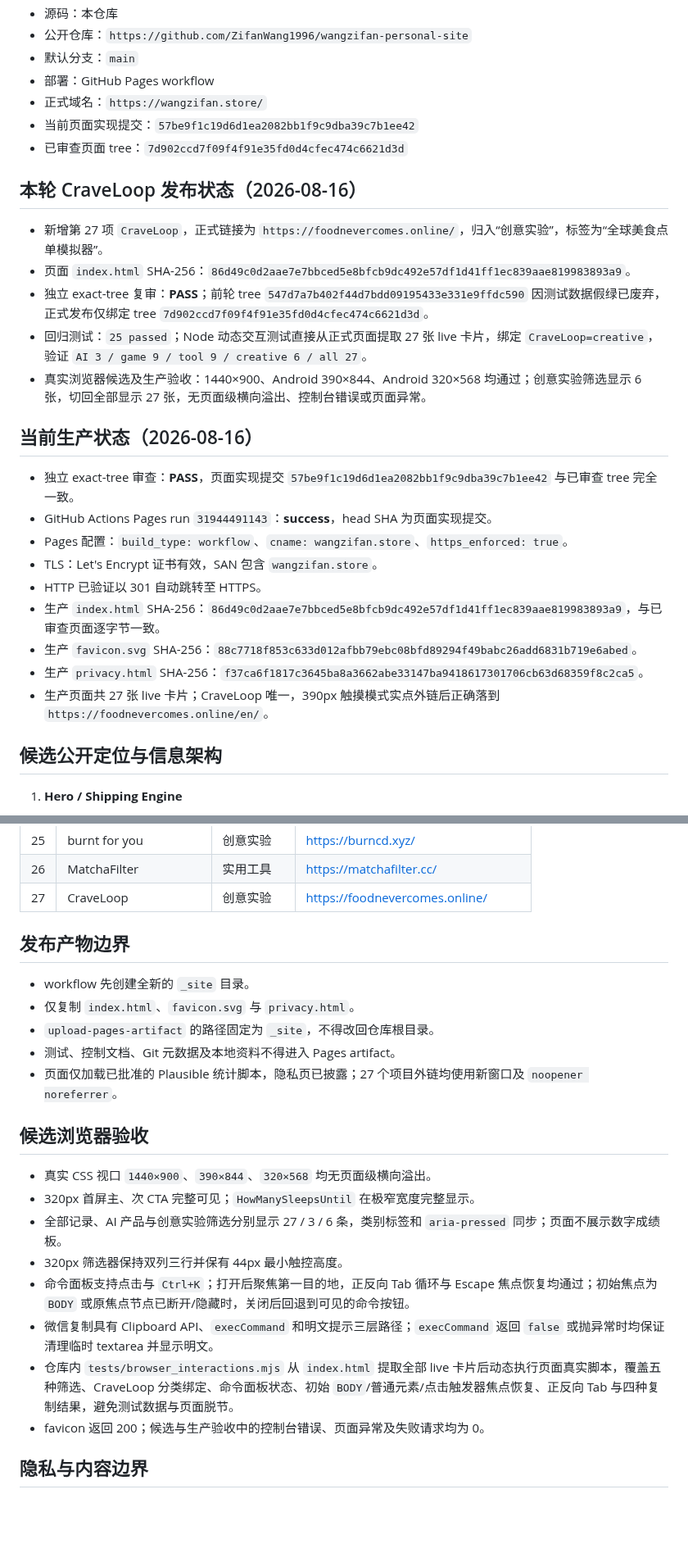
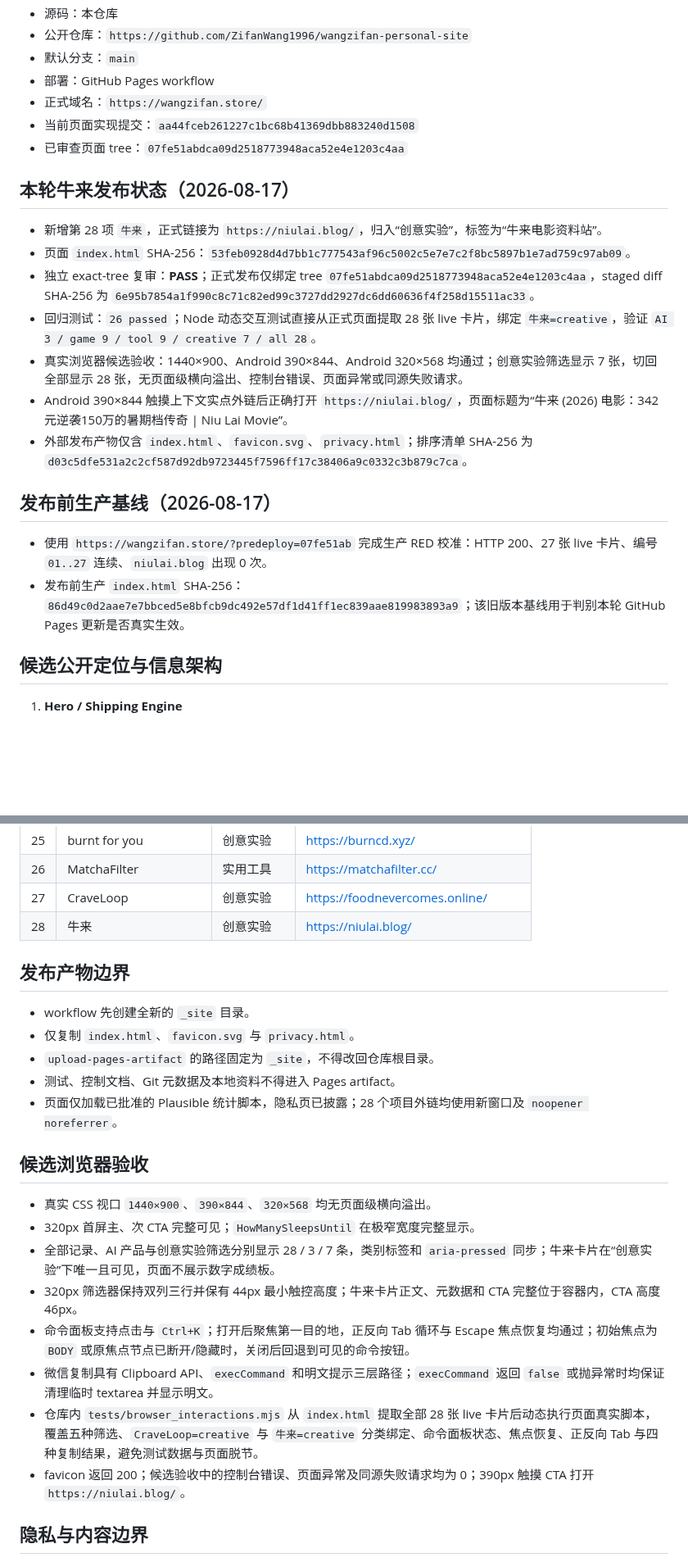
Before and after one commit to ZifanWang1996/wangzifan-personal-site, a Markdown page: project-control.md, 2 parts joined by grey strips. Shown at 82% size. GitHub-like rendering; blank space fills up the shorter version.

Commit message:
docs: update control board for 牛来 release

```diff
--- a/project-control.md
+++ b/project-control.md
@@ -9,28 +9,23 @@
 - 默认分支：`main`
 - 部署：GitHub Pages workflow
 - 正式域名：`https://wangzifan.store/`
-- 当前页面实现提交：`57be9f1c19d6d1ea2082bb1f9c9dba39c7b1ee42`
-- 已审查页面 tree：`7d902ccd7f09f4f91e35fd0d4cfec474c6621d3d`
+- 当前页面实现提交：`aa44fceb261227c1bc68b41369dbb883240d1508`
+- 已审查页面 tree：`07fe51abdca09d2518773948aca52e4e1203c4aa`
 
-## 本轮 CraveLoop 发布状态（2026-08-16）
+## 本轮牛来发布状态（2026-08-17）
 
-- 新增第 27 项 `CraveLoop`，正式链接为 `https://foodnevercomes.online/`，归入“创意实验”，标签为“全球美食点单模拟器”。
-- 页面 `index.html` SHA-256：`86d49c0d2aae7e7bbced5e8bfcb9dc492e57df1d41ff1ec839aae819983893a9`。
-- 独立 exact-tree 复审：**PASS**；前轮 tree `547d7a7b402f44d7bdd09195433e331e9ffdc590` 因测试数据假绿已废弃，正式发布仅绑定 tree `7d902ccd7f09f4f91e35fd0d4cfec474c6621d3d`。
-- 回归测试：`25 passed`；Node 动态交互测试直接从正式页面提取 27 张 live 卡片，绑定 `CraveLoop=creative`，验证 `AI 3 / game 9 / tool 9 / creative 6 / all 27`。
-- 真实浏览器候选及生产验收：1440×900、Android 390×844、Android 320×568 均通过；创意实验筛选显示 6 张，切回全部显示 27 张，无页面级横向溢出、控制台错误或页面异常。
+- 新增第 28 项 `牛来`，正式链接为 `https://niulai.blog/`，归入“创意实验”，标签为“牛来电影资料站”。
+- 页面 `index.html` SHA-256：`53feb0928d4d7bb1c777543af96c5002c5e7e7c2f8bc5897b1e7ad759c97ab09`。
+- 独立 exact-tree 复审：**PASS**；正式发布仅绑定 tree `07fe51abdca09d2518773948aca52e4e1203c4aa`，staged diff SHA-256 为 `6e95b7854a1f990c8c71c82ed99c3727dd2927dc6dd60636f4f258d15511ac33`。
+- 回归测试：`26 passed`；Node 动态交互测试直接从正式页面提取 28 张 live 卡片，绑定 `牛来=creative`，验证 `AI 3 / game 9 / tool 9 / creative 7 / all 28`。
+- 真实浏览器候选验收：1440×900、Android 390×844、Android 320×568 均通过；创意实验筛选显示 7 张，切回全部显示 28 张，无页面级横向溢出、控制台错误、页面异常或同源失败请求。
+- Android 390×844 触摸上下文实点外链后正确打开 `https://niulai.blog/`，页面标题为“牛来 (2026) 电影：342元逆袭150万的暑期档传奇 | Niu Lai Movie”。
+- 外部发布产物仅含 `index.html`、`favicon.svg`、`privacy.html`；排序清单 SHA-256 为 `d03c5dfe531a2c2cf587d92db9723445f7596ff17c38406a9c0332c3b879c7ca`。
 
-## 当前生产状态（2026-08-16）
+## 发布前生产基线（2026-08-17）
 
-- 独立 exact-tree 审查：**PASS**，页面实现提交 `57be9f1c19d6d1ea2082bb1f9c9dba39c7b1ee42` 与已审查 tree 完全一致。
-- GitHub Actions Pages run `31944491143`：**success**，head SHA 为页面实现提交。
-- Pages 配置：`build_type: workflow`、`cname: wangzifan.store`、`https_enforced: true`。
-- TLS：Let's Encrypt 证书有效，SAN 包含 `wangzifan.store`。
-- HTTP 已验证以 301 自动跳转至 HTTPS。
-- 生产 `index.html` SHA-256：`86d49c0d2aae7e7bbced5e8bfcb9dc492e57df1d41ff1ec839aae819983893a9`，与已审查页面逐字节一致。
-- 生产 `favicon.svg` SHA-256：`88c7718f853c633d012afbb79ebc08bfd89294f49babc26add6831b719e6abed`。
-- 生产 `privacy.html` SHA-256：`f37ca6f1817c3645ba8a3662abe33147ba9418617301706cb63d68359f8c2ca5`。
-- 生产页面共 27 张 live 卡片；CraveLoop 唯一，390px 触摸模式实点外链后正确落到 `https://foodnevercomes.online/en/`。
+- 使用 `https://wangzifan.store/?predeploy=07fe51ab` 完成生产 RED 校准：HTTP 200、27 张 live 卡片、编号 `01..27` 连续、`niulai.blog` 出现 0 次。
+- 发布前生产 `index.html` SHA-256：`86d49c0d2aae7e7bbced5e8bfcb9dc492e57df1d41ff1ec839aae819983893a9`；该旧版本基线用于判别本轮 GitHub Pages 更新是否真实生效。
 
 ## 候选公开定位与信息架构
 
@@ -93,6 +88,7 @@
 | 25 | burnt for you | 创意实验 | https://burncd.xyz/ |
 | 26 | MatchaFilter | 实用工具 | https://matchafilter.cc/ |
 | 27 | CraveLoop | 创意实验 | https://foodnevercomes.online/ |
+| 28 | 牛来 | 创意实验 | https://niulai.blog/ |
 
 ## 发布产物边界
 
@@ -100,18 +96,18 @@
 - 仅复制 `index.html`、`favicon.svg` 与 `privacy.html`。
 - `upload-pages-artifact` 的路径固定为 `_site`，不得改回仓库根目录。
 - 测试、控制文档、Git 元数据及本地资料不得进入 Pages artifact。
-- 页面仅加载已批准的 Plausible 统计脚本，隐私页已披露；27 个项目外链均使用新窗口及 `noopener noreferrer`。
+- 页面仅加载已批准的 Plausible 统计脚本，隐私页已披露；28 个项目外链均使用新窗口及 `noopener noreferrer`。
 
 ## 候选浏览器验收
 
 - 真实 CSS 视口 `1440×900`、`390×844`、`320×568` 均无页面级横向溢出。
 - 320px 首屏主、次 CTA 完整可见；`HowManySleepsUntil` 在极窄宽度完整显示。
-- 全部记录、AI 产品与创意实验筛选分别显示 27 / 3 / 6 条，类别标签和 `aria-pressed` 同步；页面不展示数字成绩板。
-- 320px 筛选器保持双列三行并保有 44px 最小触控高度。
+- 全部记录、AI 产品与创意实验筛选分别显示 28 / 3 / 7 条，类别标签和 `aria-pressed` 同步；牛来卡片在“创意实验”下唯一且可见，页面不展示数字成绩板。
+- 320px 筛选器保持双列三行并保有 44px 最小触控高度；牛来卡片正文、元数据和 CTA 完整位于容器内，CTA 高度 46px。
 - 命令面板支持点击与 `Ctrl+K`；打开后聚焦第一目的地，正反向 Tab 循环与 Escape 焦点恢复均通过；初始焦点为 `BODY` 或原焦点节点已断开/隐藏时，关闭后回退到可见的命令按钮。
 - 微信复制具有 Clipboard API、`execCommand` 和明文提示三层路径；`execCommand` 返回 `false` 或抛异常时均保证清理临时 textarea 并显示明文。
-- 仓库内 `tests/browser_interactions.mjs` 从 `index.html` 提取全部 live 卡片后动态执行页面真实脚本，覆盖五种筛选、CraveLoop 分类绑定、命令面板状态、初始 `BODY`/普通元素/点击触发器焦点恢复、正反向 Tab 与四种复制结果，避免测试数据与页面脱节。
-- favicon 返回 200；候选与生产验收中的控制台错误、页面异常及失败请求均为 0。
+- 仓库内 `tests/browser_interactions.mjs` 从 `index.html` 提取全部 28 张 live 卡片后动态执行页面真实脚本，覆盖五种筛选、`CraveLoop=creative` 与 `牛来=creative` 分类绑定、命令面板状态、焦点恢复、正反向 Tab 与四种复制结果，避免测试数据与页面脱节。
+- favicon 返回 200；候选验收中的控制台错误、页面异常及同源失败请求均为 0；390px 触摸 CTA 打开 `https://niulai.blog/`。
 
 ## 隐私与内容边界
 
```
Also changed, not shown: other parts of project-control.md (+1 -1 lines).
